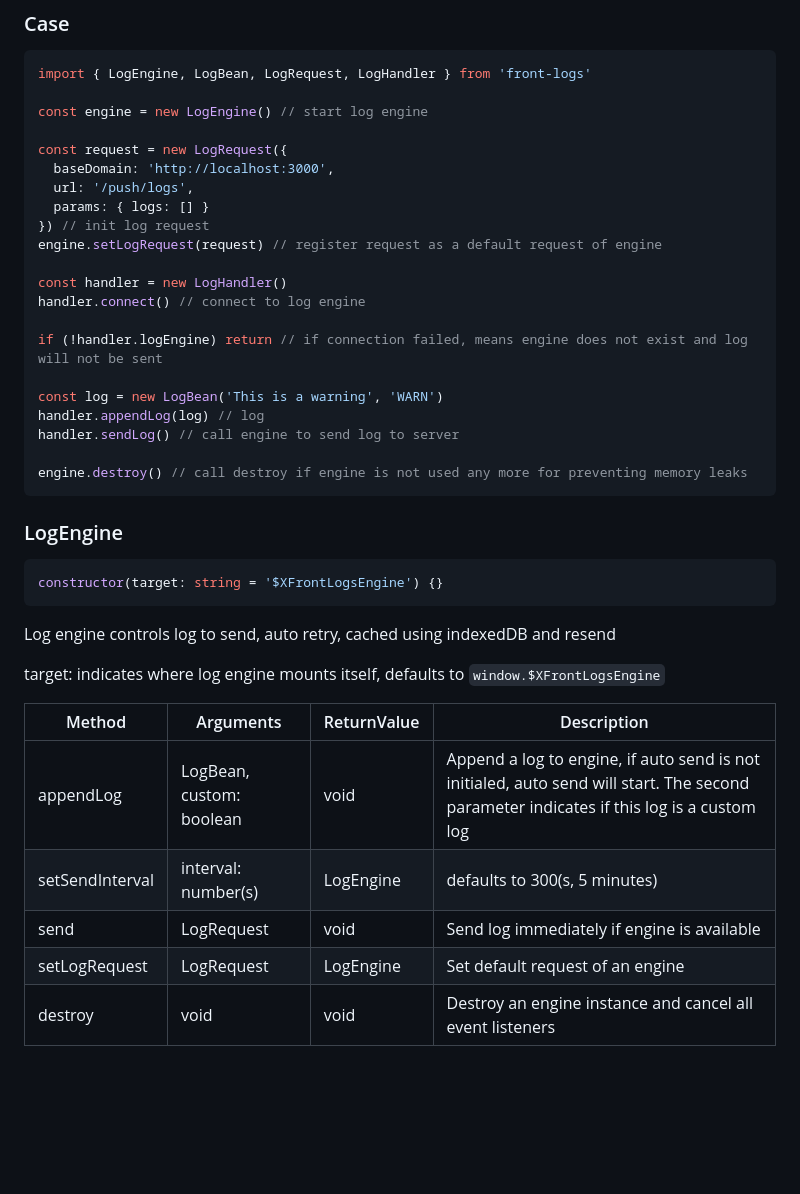
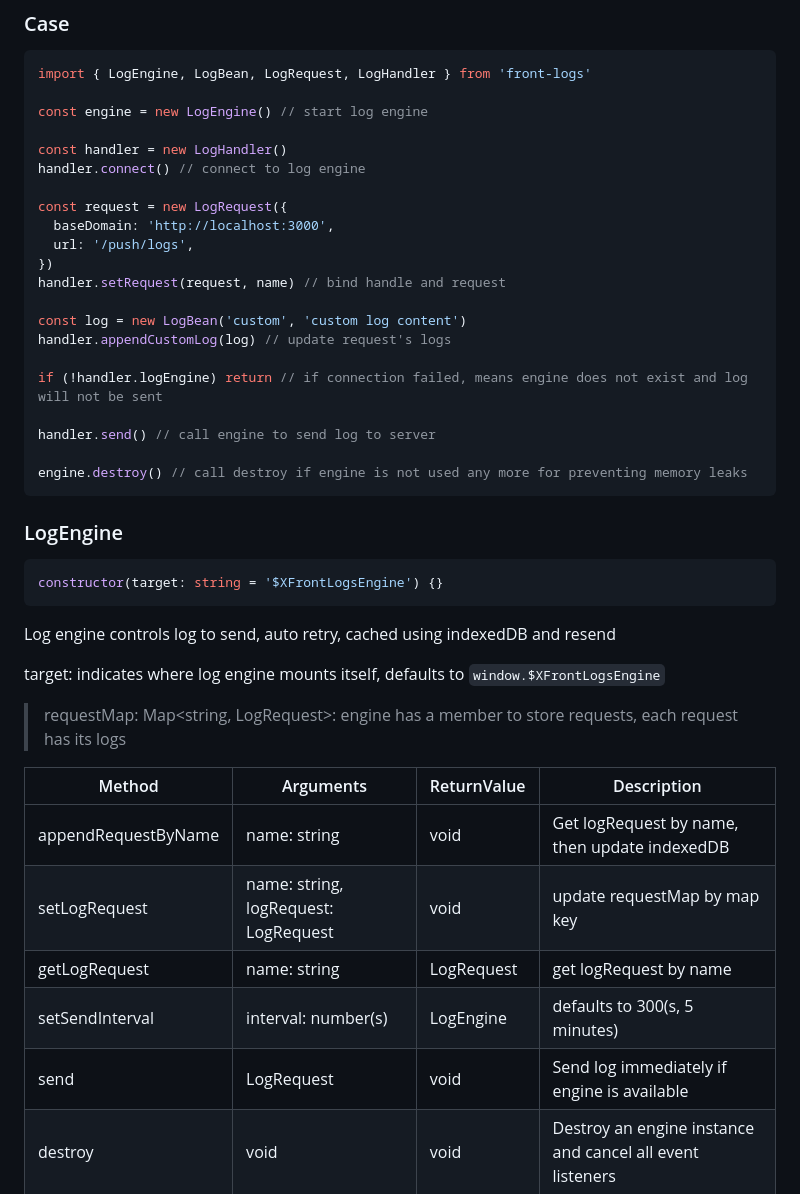
Before and after one commit to mosuzi/front-logs, a Markdown page: README.md, the part around the change printed below. Rendered like a GitHub page; blank space fills up the shorter version.

````diff
--- a/README.md
+++ b/README.md
@@ -17,21 +17,21 @@ import { LogEngine, LogBean, LogRequest, LogHandler } from 'front-logs'
 
 const engine = new LogEngine() // start log engine
 
+const handler = new LogHandler()
+handler.connect() // connect to log engine
+
 const request = new LogRequest({
   baseDomain: 'http://localhost:3000',
   url: '/push/logs',
-  params: { logs: [] }
-}) // init log request
-engine.setLogRequest(request) // register request as a default request of engine
+})
+handler.setRequest(request, name) // bind handle and request
 
-const handler = new LogHandler()
-handler.connect() // connect to log engine
+const log = new LogBean('custom', 'custom log content')
+handler.appendCustomLog(log) // update request's logs
 
 if (!handler.logEngine) return // if connection failed, means engine does not exist and log will not be sent
 
-const log = new LogBean('This is a warning', 'WARN')
-handler.appendLog(log) // log
-handler.sendLog() // call engine to send log to server
+handler.send() // call engine to send log to server
 
 engine.destroy() // call destroy if engine is not used any more for preventing memory leaks
 ```
@@ -45,13 +45,15 @@ constructor(target: string = '$XFrontLogsEngine') {}
 Log engine controls log to send, auto retry, cached using indexedDB and resend
 
 target: indicates where log engine mounts itself, defaults to `window.$XFrontLogsEngine`
+> requestMap: Map<string, LogRequest>: engine has a member to store requests, each request has its logs
 
 | Method | Arguments | ReturnValue | Description |
 | --- | --- | --- | --- |
-| appendLog | LogBean, custom: boolean | void | Append a log to engine, if auto send is not initialed, auto send will start. The second parameter indicates if this log is a custom log |
+| appendRequestByName | name: string | void | Get logRequest by name, then update indexedDB |
+| setLogRequest | name: string, logRequest: LogRequest | void | update requestMap by map key |
+| getLogRequest | name: string | LogRequest | get logRequest by name |
 | setSendInterval | interval: number(s) | LogEngine | defaults to 300(s, 5 minutes) |
 | send | LogRequest | void | Send log immediately if engine is available |
-| setLogRequest | LogRequest | LogEngine | Set default request of an engine |
 | destroy | void | void | Destroy an engine instance and cancel all event listeners |
 
 ### LogHandler
````
Also changed, not shown: other parts of README.md (+17 -23 lines).
